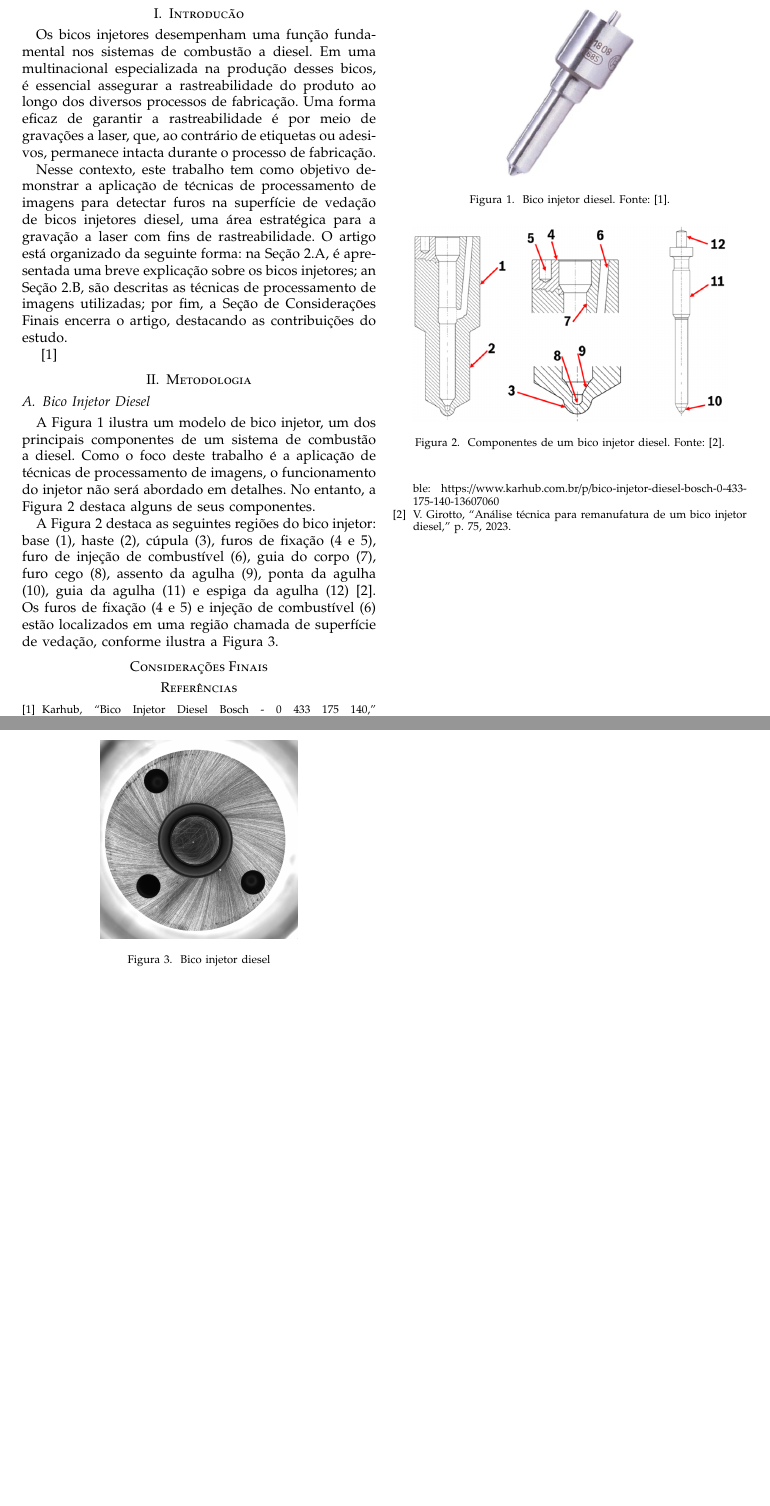
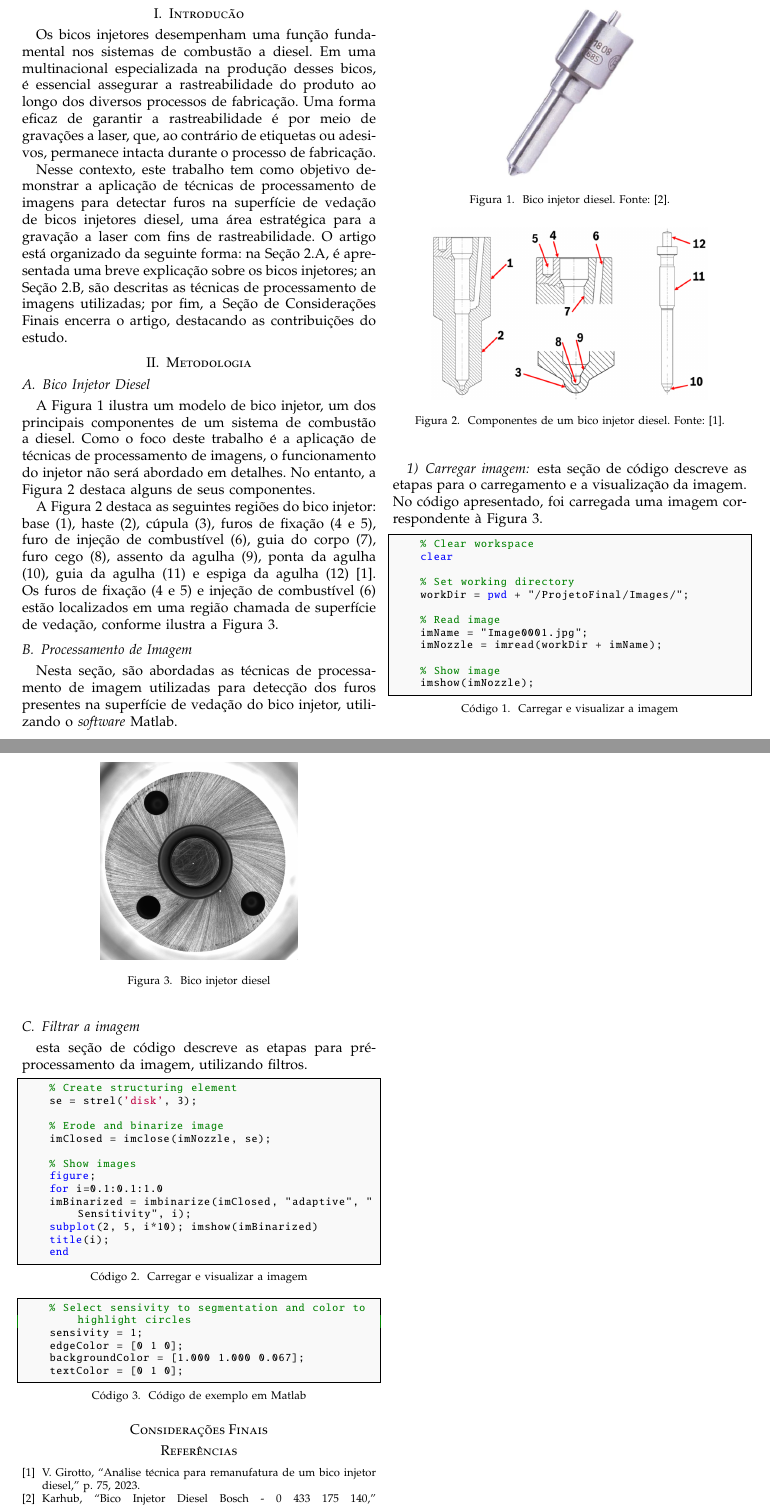
Before and after one commit to wellinthonkiiller/cpgei-artigo-processamento-digital-de-sinais, a LaTeX paper (cpgei-artigo-processamento-digital-de-sinais.tex): two parts of pages 1 and 2 of 2, joined at a grey line, cut so that both start at the same text, the shorter picture padded with empty space. Compiled offline with pdfLaTeX.

Commit message:
Added Matlab code

```diff
--- a/cpgei-artigo-processamento-digital-de-sinais.tex
+++ b/cpgei-artigo-processamento-digital-de-sinais.tex
@@ -119,7 +143,7 @@ A Figura \ref{fig:bico-injetor} destaca as seguintes regiões do bico injetor: b
 
 \begin{figure}[t]
 	\centering
-	\includegraphics[scale=0.4]{Images/bico-injetor.png}
+	\includegraphics[scale=0.35]{Images/bico-injetor.png}
 	\caption{Componentes de um bico injetor diesel. Fonte: \cite{Girotto2023}.}
 	\label{fig:bico-injetor}
 \end{figure}
@@ -130,6 +154,55 @@ A Figura \ref{fig:bico-injetor} destaca as seguintes regiões do bico injetor: b
 	\caption{Bico injetor diesel}
 	\label{fig:superficie-de-vedacao}
 \end{figure}
+
+\subsection{Processamento de Imagem}
+
+Nesta seção, são abordadas as técnicas de processamento de imagem utilizadas para detecção dos furos presentes na superfície de vedação do bico injetor, utilizando o \textit{software} Matlab.
+
+\subsubsection{Carregar imagem} esta seção de código descreve as etapas para o carregamento e a visualização da imagem. No código apresentado, foi carregada uma imagem correspondente à Figura \ref{fig:superficie-de-vedacao}.
+
+\begin{lstlisting}[caption={Carregar e visualizar a imagem}, label={lst:codigo}]
+	% Clear workspace
+	clear
+
+	% Set working directory
+	workDir = pwd + "/ProjetoFinal/Images/";
+
+	% Read image
+	imName = "Image0001.jpg";
+	imNozzle = imread(workDir + imName);
+
+	% Show image
+	imshow(imNozzle);
+\end{lstlisting}
+
+\subsection{Filtrar a imagem} esta seção de código descreve as etapas para pré-processamento da imagem, utilizando filtros.
+
+\begin{lstlisting}[caption={Carregar e visualizar a imagem}, label={lst:codigo}]
+	% Create structuring element
+	se = strel('disk', 3);
+
+	% Erode and binarize image
+	imClosed = imclose(imNozzle, se);
+
+	% Show images
+	figure;
+	for i=0.1:0.1:1.0
+	imBinarized = imbinarize(imClosed, "adaptive", "Sensitivity", i);
+	subplot(2, 5, i*10); imshow(imBinarized)
+	title(i);
+	end
+\end{lstlisting}
+
+\begin{lstlisting}[caption={Código de exemplo em Matlab}, label={lst:codigo}]
+	% Select sensivity to segmentation and color to highlight circles
+	sensivity = 1;
+	edgeColor = [0 1 0];
+	backgroundColor = [1.000 1.000 0.067];
+	textColor = [0 1 0];
+\end{lstlisting}
+
+
 
 \section*{Considerações Finais}
 %Esse trabalho teve como objetivo analisar a eficiência das CNNs no reconhecimento de gestos com base em sinais de sEMG. Os fundamentos apresentados, bem como as metodologias de pré-processamento e conversão dos sinais em imagens - como o uso de janelas deslizantes e transformadas tempo-frequência - demonstraram impacto direto na performance dos modelos. Essas técnicas, aliadas aos benefícios das redes convolucionais, permitiram alcançar ótimos resultados, com acurácias superiores a 0,8 em pesquisas recentes.
```
Also changed, not shown: cpgei-artigo-processamento-digital-de-sinais.pdf, cpgei-artigo-processamento-digital-de-sinais.tex (28 more changed lines).
